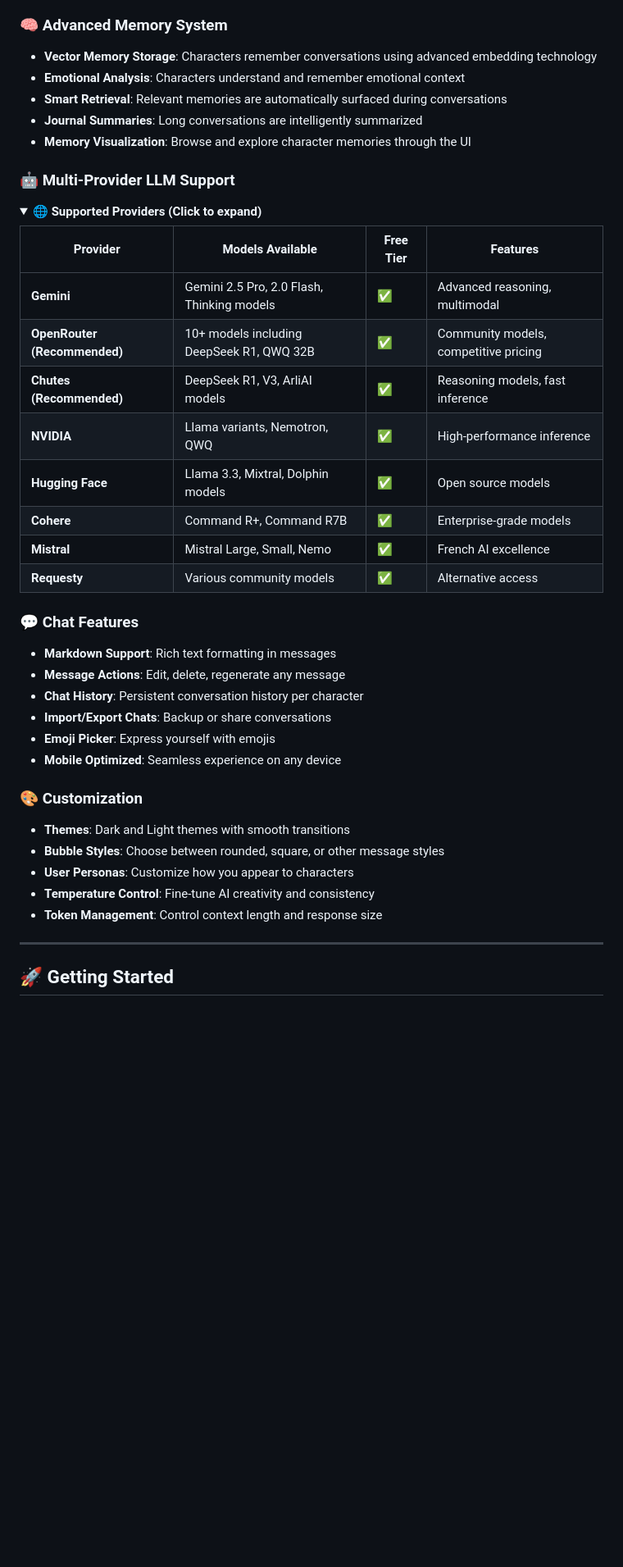
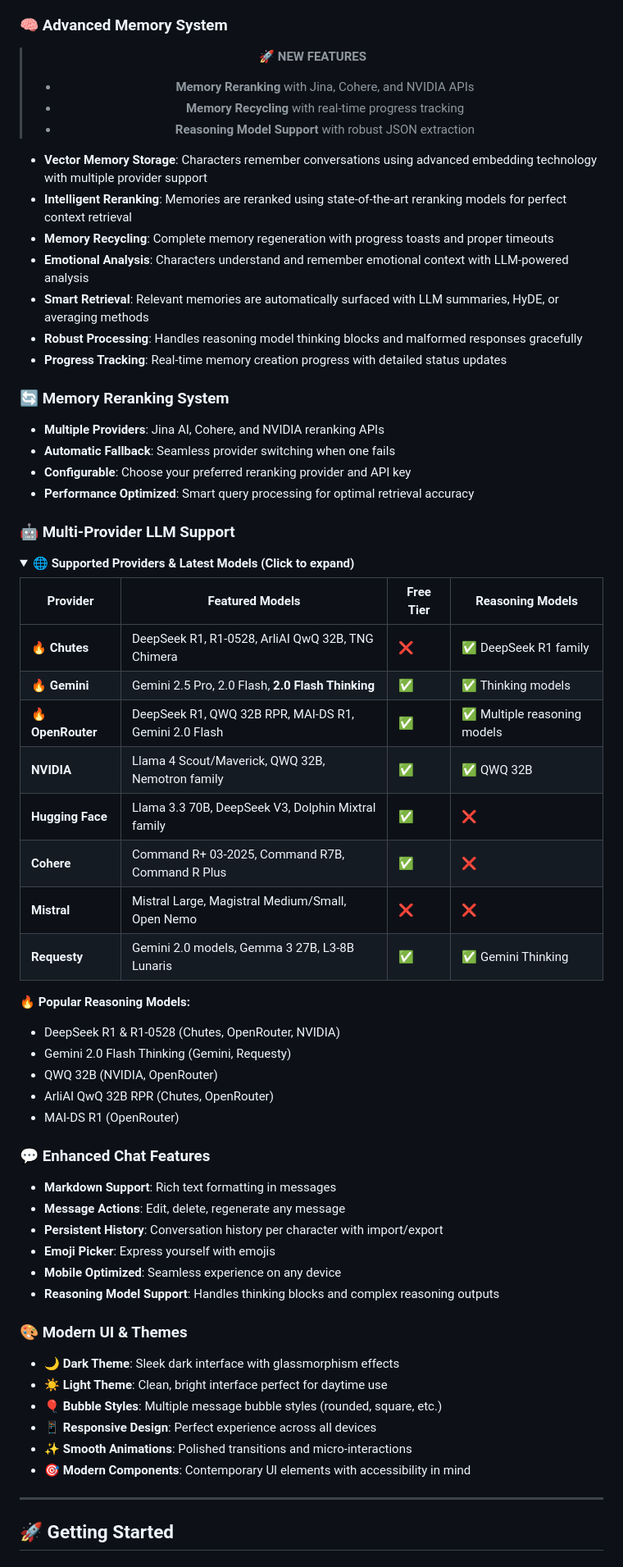
Before and after one commit to Chungus1310/ChunRP, a Markdown page: README.md, the part around the change printed below. Shown: that part at 82% size. GitHub-like rendering; folded sections open; blank space fills up the shorter version.

```diff
--- a/README.md
+++ b/README.md
@@ -40,44 +42,72 @@ ChunRP is an **immersive local roleplay chatbot** that brings your AI characters
 - **Settings Override**: Customize LLM settings per character for unique personalities
 
 ### 🧠 Advanced Memory System
-- **Vector Memory Storage**: Characters remember conversations using advanced embedding technology
-- **Emotional Analysis**: Characters understand and remember emotional context
-- **Smart Retrieval**: Relevant memories are automatically surfaced during conversations
-- **Journal Summaries**: Long conversations are intelligently summarized
-- **Memory Visualization**: Browse and explore character memories through the UI
+
+<div align="center">
+
+> **🚀 NEW FEATURES**
+> - **Memory Reranking** with Jina, Cohere, and NVIDIA APIs
+> - **Memory Recycling** with real-time progress tracking
+> - **Reasoning Model Support** with robust JSON extraction
+
+</div>
+
+- **Vector Memory Storage**: Characters remember conversations using advanced embedding technology with multiple provider support
+- **Intelligent Reranking**: Memories are reranked using state-of-the-art reranking models for perfect context retrieval
+- **Memory Recycling**: Complete memory regeneration with progress toasts and proper timeouts
+- **Emotional Analysis**: Characters understand and remember emotional context with LLM-powered analysis
+- **Smart Retrieval**: Relevant memories are automatically surfaced with LLM summaries, HyDE, or averaging methods
+- **Robust Processing**: Handles reasoning model thinking blocks and malformed responses gracefully
+- **Progress Tracking**: Real-time memory creation progress with detailed status updates
+
+### 🔄 Memory Reranking System
+
+- **Multiple Providers**: Jina AI, Cohere, and NVIDIA reranking APIs
+- **Automatic Fallback**: Seamless provider switching when one fails
+- **Configurable**: Choose your preferred reranking provider and API key
+- **Performance Optimized**: Smart query processing for optimal retrieval accuracy
 
 ### 🤖 Multi-Provider LLM Support
 
 <details>
-<summary><strong>🌐 Supported Providers (Click to expand)</strong></summary>
+<summary><strong>🌐 Supported Providers & Latest Models (Click to expand)</strong></summary>
 
-| Provider | Models Available | Free Tier | Features |
-|----------|-----------------|-----------|----------|
-| **Gemini** | Gemini 2.5 Pro, 2.0 Flash, Thinking models | ✅ | Advanced reasoning, multimodal |
-| **OpenRouter (Recommended)** | 10+ models including DeepSeek R1, QWQ 32B | ✅ | Community models, competitive pricing |
-| **Chutes (Recommended)** | DeepSeek R1, V3, ArliAI models | ✅ | Reasoning models, fast inference |
-| **NVIDIA** | Llama variants, Nemotron, QWQ | ✅ | High-performance inference |
-| **Hugging Face** | Llama 3.3, Mixtral, Dolphin models | ✅ | Open source models |
-| **Cohere** | Command R+, Command R7B | ✅ | Enterprise-grade models |
-| **Mistral** | Mistral Large, Small, Nemo | ✅ | French AI excellence |
-| **Requesty** | Various community models | ✅ | Alternative access |
+| Provider | Featured Models | Free Tier | Reasoning Models |
+|----------|-----------------|-----------|------------------|
+| **🔥 Chutes** | DeepSeek R1, R1-0528, ArliAI QwQ 32B, TNG Chimera | ❌ | ✅ DeepSeek R1 family |
+| **🔥 Gemini** | Gemini 2.5 Pro, 2.0 Flash, **2.0 Flash Thinking** | ✅ | ✅ Thinking models |
+| **🔥 OpenRouter** | DeepSeek R1, QWQ 32B RPR, MAI-DS R1, Gemini 2.0 Flash | ✅ | ✅ Multiple reasoning models |
+| **NVIDIA** | Llama 4 Scout/Maverick, QWQ 32B, Nemotron family | ✅ | ✅ QWQ 32B |
+| **Hugging Face** | Llama 3.3 70B, DeepSeek V3, Dolphin Mixtral family | ✅ | ❌ |
+| **Cohere** | Command R+ 03-2025, Command R7B, Command R Plus | ✅ | ❌ |
+| **Mistral** | Mistral Large, Magistral Medium/Small, Open Nemo | ❌ | ❌ |
+| **Requesty** | Gemini 2.0 models, Gemma 3 27B, L3-8B Lunaris | ✅ | ✅ Gemini Thinking |
+
+**🔥 Popular Reasoning Models:**
+- DeepSeek R1 & R1-0528 (Chutes, OpenRouter, NVIDIA)
+- Gemini 2.0 Flash Thinking (Gemini, Requesty)
+- QWQ 32B (NVIDIA, OpenRouter)
+- ArliAI QwQ 32B RPR (Chutes, OpenRouter)
+- MAI-DS R1 (OpenRouter)
 
 </details>
 
-### 💬 Chat Features
+### 💬 Enhanced Chat Features
 - **Markdown Support**: Rich text formatting in messages
 - **Message Actions**: Edit, delete, regenerate any message
-- **Chat History**: Persistent conversation history per character
-- **Import/Export Chats**: Backup or share conversations
+- **Persistent History**: Conversation history per character with import/export
 - **Emoji Picker**: Express yourself with emojis
 - **Mobile Optimized**: Seamless experience on any device
+- **Reasoning Model Support**: Handles thinking blocks and complex reasoning outputs
 
-### 🎨 Customization
-- **Themes**: Dark and Light themes with smooth transitions
-- **Bubble Styles**: Choose between rounded, square, or other message styles
-- **User Personas**: Customize how you appear to characters
-- **Temperature Control**: Fine-tune AI creativity and consistency
-- **Token Management**: Control context length and response size
+### 🎨 Modern UI & Themes
+
+- **🌙 Dark Theme**: Sleek dark interface with glassmorphism effects
+- **☀️ Light Theme**: Clean, bright interface perfect for daytime use
+- **🎈 Bubble Styles**: Multiple message bubble styles (rounded, square, etc.)
+- **📱 Responsive Design**: Perfect experience across all devices
+- **✨ Smooth Animations**: Polished transitions and micro-interactions
+- **🎯 Modern Components**: Contemporary UI elements with accessibility in mind
 
 ---
 
```
Also changed, not shown: other parts of README.md (+84 -25 lines).
